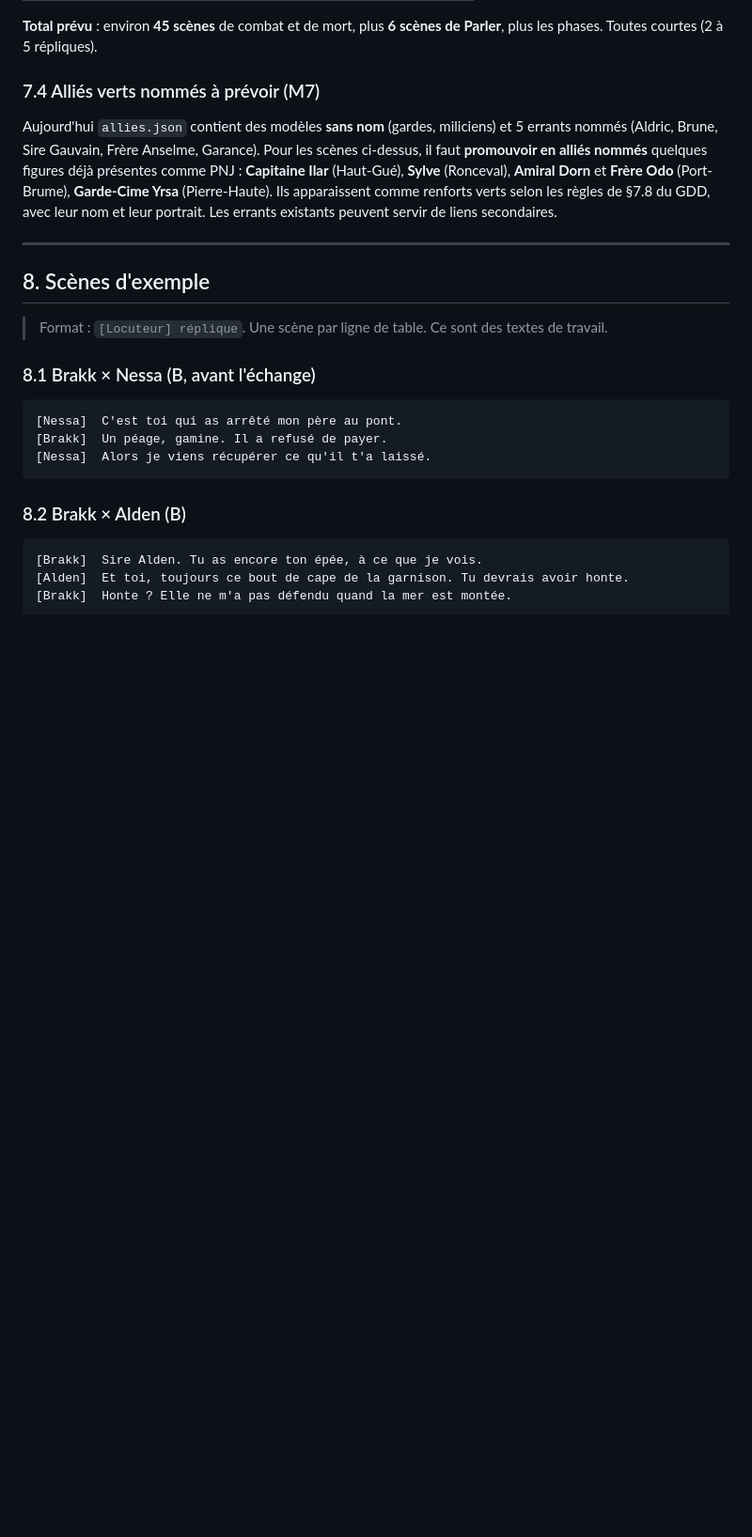
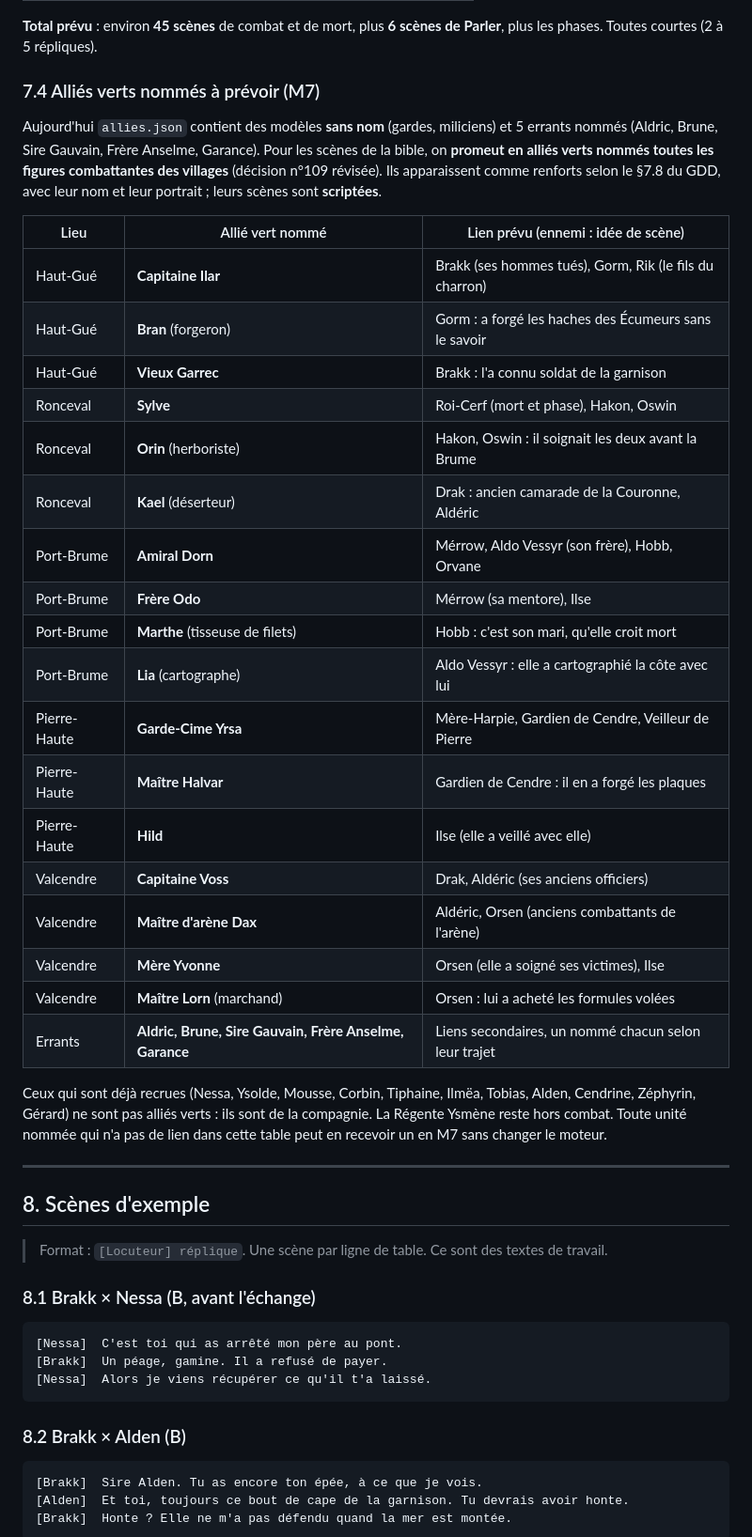
Before and after one commit to KevinRac/umbratech.fr, a Markdown page: vaelmor/docs/STORY_BIBLE.md, the part around the change. Shown at 94% size. Drawn GitHub-style; blank space fills up the shorter version.

Commit message:
Vaelmor : roster à 30 (n°111), alliés verts nommés élargis (n°109), n°113 validée
Co-Authored-By: Claude Sonnet 5.5 <noreply@anthropic.com>
Claude-Session: https://claude.ai/code/session_01DW2ZrdaaFNCoDnLnZR9RD6

```diff
--- a/vaelmor/docs/STORY_BIBLE.md
+++ b/vaelmor/docs/STORY_BIBLE.md
@@ -176,7 +176,30 @@ Chaque ligne = une ou plusieurs **scènes** : **B** = citation de combat, **P**
 
 ### 7.4 Alliés verts nommés à prévoir (M7)
 
-Aujourd'hui `allies.json` contient des modèles **sans nom** (gardes, miliciens) et 5 errants nommés (Aldric, Brune, Sire Gauvain, Frère Anselme, Garance). Pour les scènes ci-dessus, il faut **promouvoir en alliés nommés** quelques figures déjà présentes comme PNJ : **Capitaine Ilar** (Haut-Gué), **Sylve** (Ronceval), **Amiral Dorn** et **Frère Odo** (Port-Brume), **Garde-Cime Yrsa** (Pierre-Haute). Ils apparaissent comme renforts verts selon les règles de §7.8 du GDD, avec leur nom et leur portrait. Les errants existants peuvent servir de liens secondaires.
+Aujourd'hui `allies.json` contient des modèles **sans nom** (gardes, miliciens) et 5 errants nommés (Aldric, Brune, Sire Gauvain, Frère Anselme, Garance). Pour les scènes de la bible, on **promeut en alliés verts nommés toutes les figures combattantes des villages** (décision n°109 révisée). Ils apparaissent comme renforts selon le §7.8 du GDD, avec leur nom et leur portrait ; leurs scènes sont **scriptées**.
+
+| Lieu | Allié vert nommé | Lien prévu (ennemi : idée de scène) |
+|---|---|---|
+| Haut-Gué | **Capitaine Ilar** | Brakk (ses hommes tués), Gorm, Rik (le fils du charron) |
+| Haut-Gué | **Bran** (forgeron) | Gorm : a forgé les haches des Écumeurs sans le savoir |
+| Haut-Gué | **Vieux Garrec** | Brakk : l'a connu soldat de la garnison |
+| Ronceval | **Sylve** | Roi-Cerf (mort et phase), Hakon, Oswin |
+| Ronceval | **Orin** (herboriste) | Hakon, Oswin : il soignait les deux avant la Brume |
+| Ronceval | **Kael** (déserteur) | Drak : ancien camarade de la Couronne, Aldéric |
+| Port-Brume | **Amiral Dorn** | Mérrow, Aldo Vessyr (son frère), Hobb, Orvane |
+| Port-Brume | **Frère Odo** | Mérrow (sa mentore), Ilse |
+| Port-Brume | **Marthe** (tisseuse de filets) | Hobb : c'est son mari, qu'elle croit mort |
+| Port-Brume | **Lia** (cartographe) | Aldo Vessyr : elle a cartographié la côte avec lui |
+| Pierre-Haute | **Garde-Cime Yrsa** | Mère-Harpie, Gardien de Cendre, Veilleur de Pierre |
+| Pierre-Haute | **Maître Halvar** | Gardien de Cendre : il en a forgé les plaques |
+| Pierre-Haute | **Hild** | Ilse (elle a veillé avec elle) |
+| Valcendre | **Capitaine Voss** | Drak, Aldéric (ses anciens officiers) |
+| Valcendre | **Maître d'arène Dax** | Aldéric, Orsen (anciens combattants de l'arène) |
+| Valcendre | **Mère Yvonne** | Orsen (elle a soigné ses victimes), Ilse |
+| Valcendre | **Maître Lorn** (marchand) | Orsen : lui a acheté les formules volées |
+| Errants | **Aldric, Brune, Sire Gauvain, Frère Anselme, Garance** | Liens secondaires, un nommé chacun selon leur trajet |
+
+Ceux qui sont déjà recrues (Nessa, Ysolde, Mousse, Corbin, Tiphaine, Ilmëa, Tobias, Alden, Cendrine, Zéphyrin, Gérard) ne sont pas alliés verts : ils sont de la compagnie. La Régente Ysmène reste hors combat. Toute unité nommée qui n'a pas de lien dans cette table peut en recevoir un en M7 sans changer le moteur.
 
 ---
 
```
Also changed, not shown: vaelmor/PROGRESS.md (+5 -5 lines).
